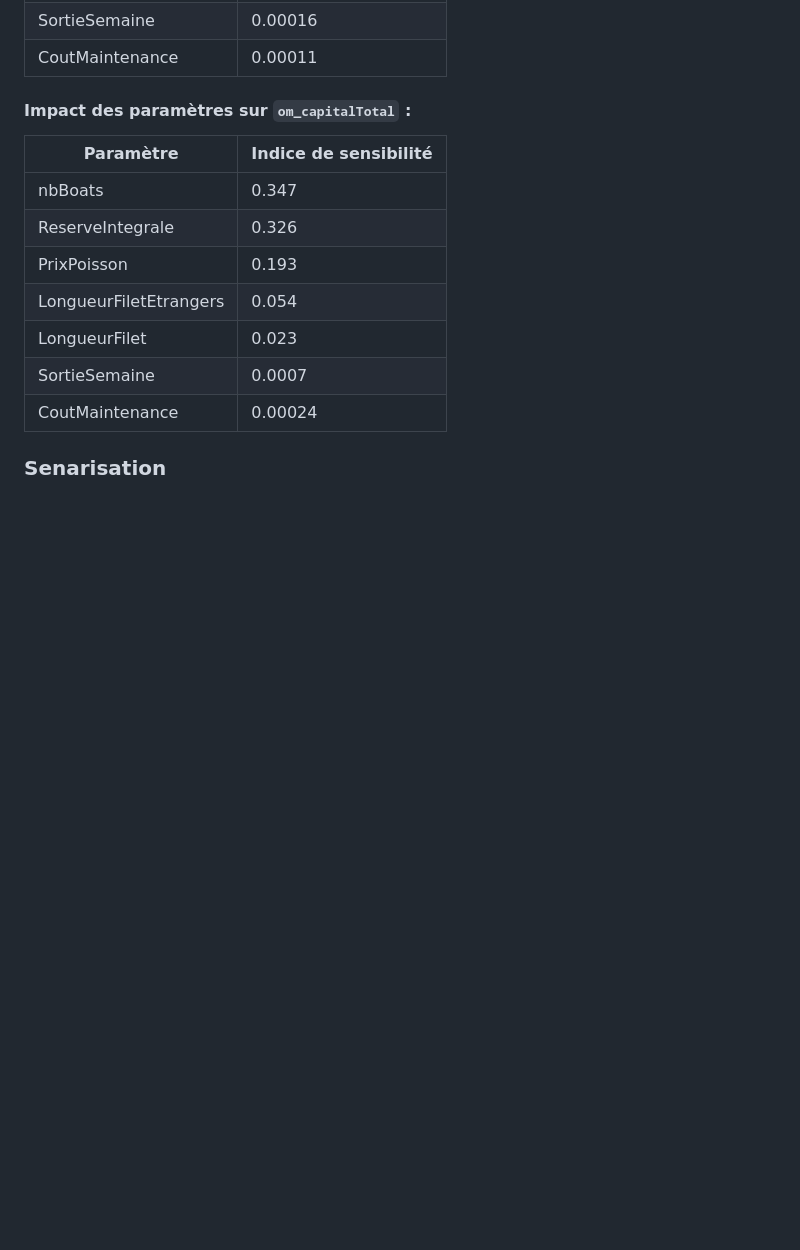
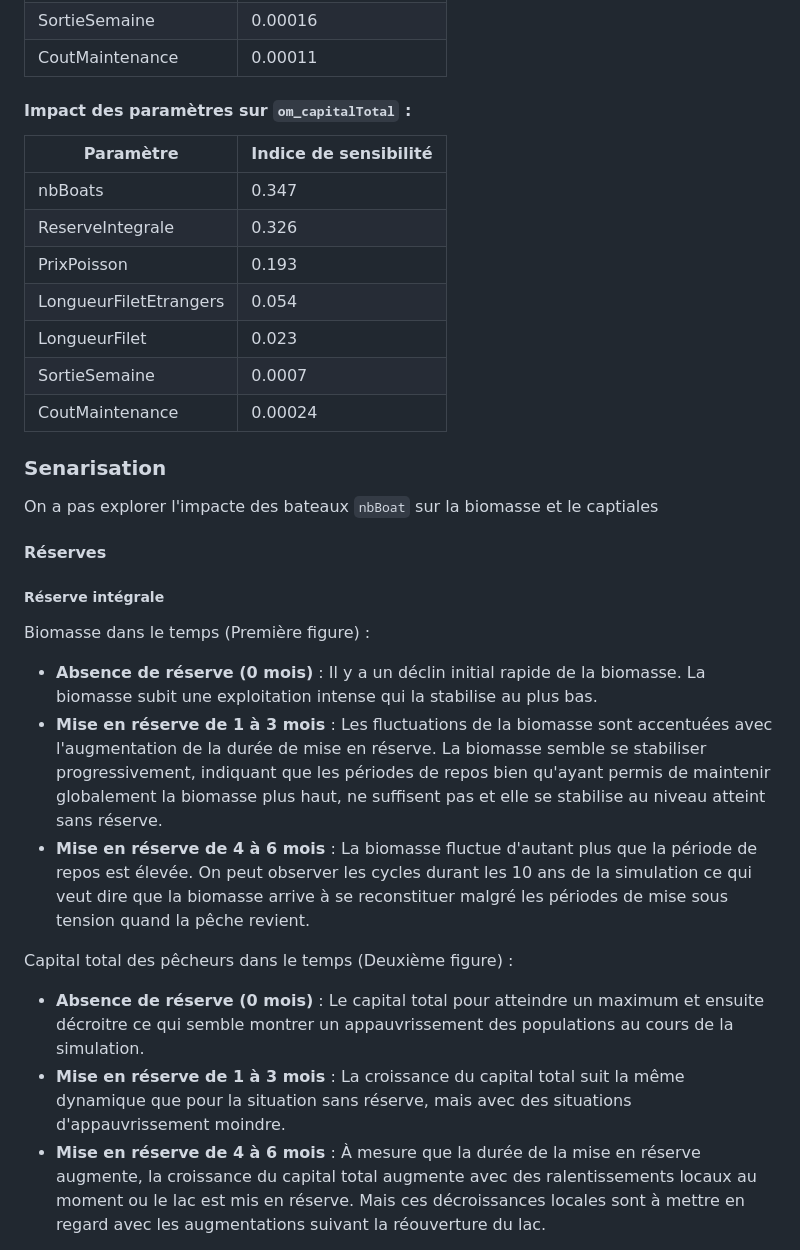
Before and after one commit to sowboubacar338/viabFishSng, a Markdown page: README.md, the part around one of its changes. Drawn GitHub-style; blank space fills up the shorter version.

```diff
--- a/README.md
+++ b/README.md
@@ -123,3 +123,20 @@ Par exemple, pour `nbBoats`, les indices sont d'environ 0.686 et 0.347 pour les
 | SortieSemaine | 0.0007 |
 | CoutMaintenance | 0.00024 |
 ### Senarisation
+On a pas explorer l'impacte des bateaux `nbBoat` sur la biomasse et le captiales
+
+#### Réserves
+##### Réserve intégrale
+
+ Biomasse dans le temps (Première figure) :
+
+* **Absence de réserve (0 mois)** : Il y a un déclin initial rapide de la biomasse. La biomasse subit une exploitation intense qui la stabilise au plus bas.
+* **Mise en réserve de 1 à 3 mois** : Les fluctuations de la biomasse sont accentuées avec l'augmentation de la durée de mise en réserve. La biomasse semble se stabiliser progressivement, indiquant que les périodes de repos bien qu'ayant permis de maintenir globalement la biomasse plus haut, ne suffisent pas et elle se stabilise au niveau atteint sans réserve.
+* **Mise en réserve de 4 à 6 mois** : La biomasse fluctue d'autant plus que la période de repos est élevée. On peut observer les cycles durant les 10 ans de la simulation ce qui veut dire que la biomasse arrive à se reconstituer malgré les périodes de mise sous tension quand la pêche revient.
+
+Capital total des pêcheurs dans le temps (Deuxième figure) :
+
+* **Absence de réserve (0 mois)** : Le capital total pour atteindre un maximum et ensuite décroitre ce qui semble montrer un appauvrissement des populations au cours de la simulation.
+* **Mise en réserve de 1 à 3 mois** : La croissance du capital total suit la même dynamique que pour la situation sans réserve, mais avec des situations d'appauvrissement moindre.
+* **Mise en réserve de 4 à 6 mois** : À mesure que la durée de la mise en réserve augmente, la croissance du capital total augmente avec des ralentissements locaux au moment ou le lac est mis en réserve. Mais ces décroissances locales sont à mettre en regard avec les augmentations suivant la réouverture du lac.
+
```
Also changed, not shown: other parts of README.md (+17 -0 lines).
